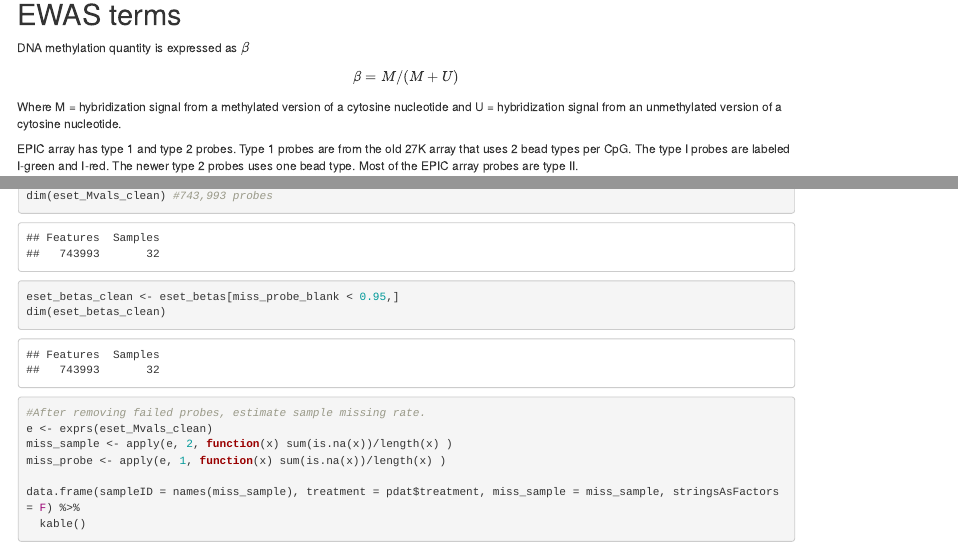
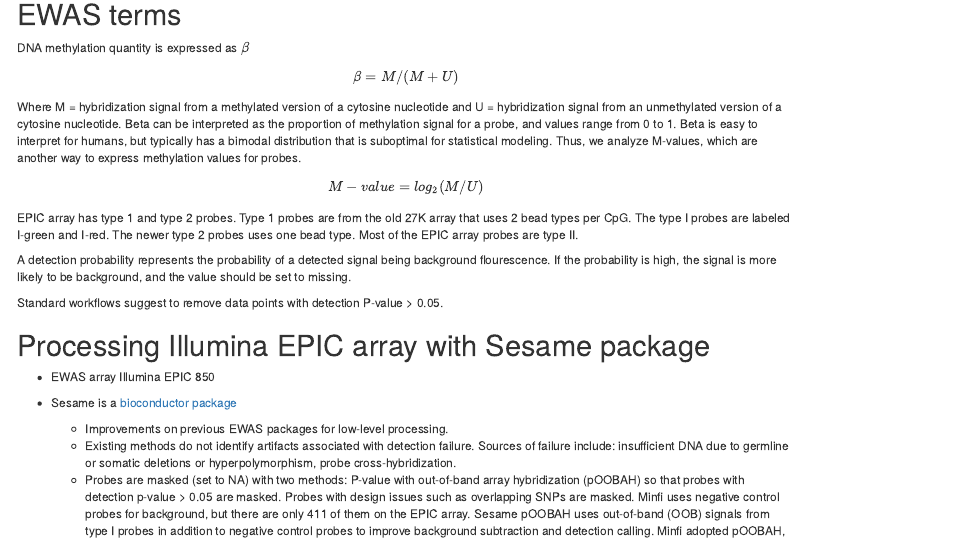
Before and after one commit to DanielEvansLab/EWAS_sen, an R Markdown document (R/sesame.Rmd): the page in a window 1100 px wide, from 120 px down, and a second part further down, joined at a grey line. The pictures show the output file R/sesame.html that the author committed with the source, opened offline.

Commit message:
Mval description

```diff
--- a/R/sesame.Rmd
+++ b/R/sesame.Rmd
@@ -12,7 +12,9 @@ DNA methylation quantity is expressed as $\beta$
 $$ \beta = M/(M + U)  $$
 
 Where M = hybridization signal from a methylated version of a cytosine nucleotide and
-U =  hybridization signal from an unmethylated version of a cytosine nucleotide.
+U =  hybridization signal from an unmethylated version of a cytosine nucleotide. Beta can be interpreted as the proportion of methylation signal for a probe, and values range from 0 to 1. Beta is easy to interpret for humans, but typically has a bimodal distribution that is suboptimal for statistical modeling. Thus, we analyze M-values, which are another way to express methylation values for probes.
+
+$$ M-value = log_2(M/U) $$
 
 EPIC array has type 1 and type 2 probes. Type 1 probes are from the old 27K array that uses 2 bead types per CpG. The type I probes are labeled I-green and I-red. The newer type 2 probes uses one bead type. Most of the EPIC array probes are type II.
 
```
Also changed, not shown: R/sesame.html.
